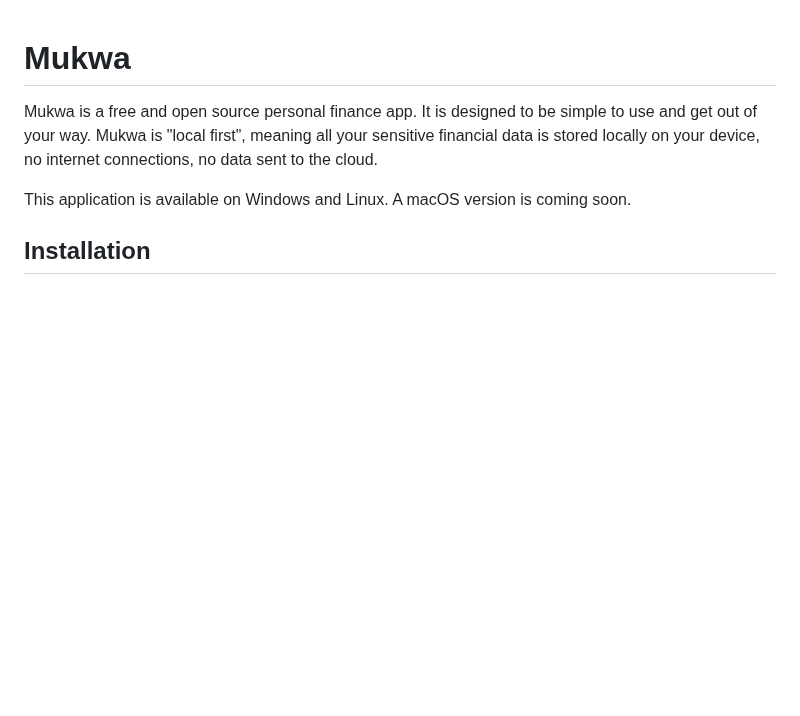
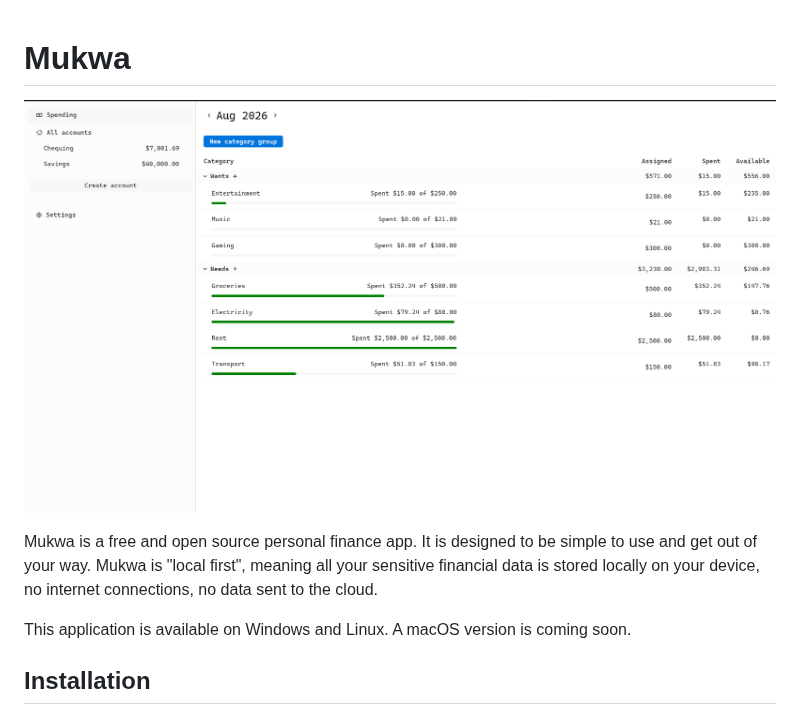
Before and after one commit to snubwoody/mukwa, a Markdown page: README.md, the part around the change. Drawn GitHub-style; pictures changed too: assets/screenshot.png (added); blank space fills up the shorter version.

Commit message:
Add app screenshot to README

```diff
--- a/README.md
+++ b/README.md
@@ -1,4 +1,6 @@
 # Mukwa
+
+![App screenshot](./assets/screenshot.png)
 
 Mukwa is a free and open source personal finance app. It is designed to be simple to use and get out of your way. Mukwa
 is "local first", meaning all your sensitive financial data is stored locally on your device, no internet connections,
```
